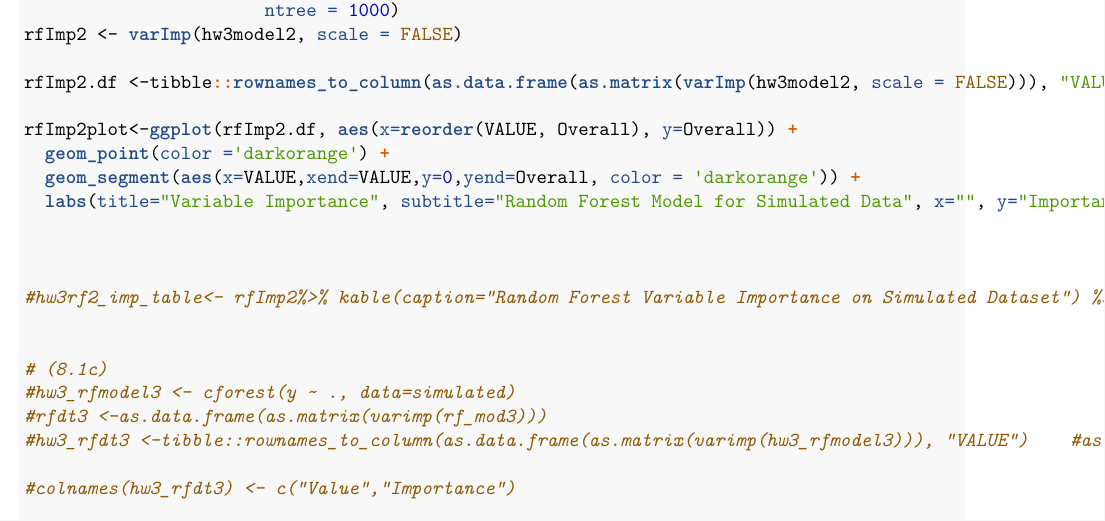
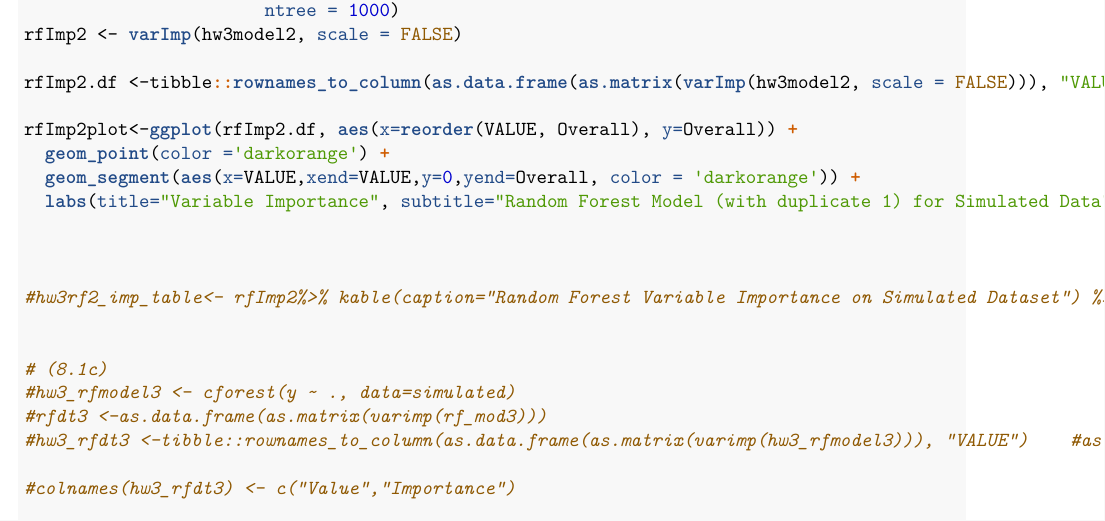
Before and after one commit to wheremagichappens/CUNY_DATA_624, a LaTeX thesis (Homework-Two/Homework-Two2.tex): part of page 29 of 36, cut so that both start at the same text. Compiled offline with XeLaTeX; a missing font is replaced by an installed copy or a similar font.

Commit message:
update final

```diff
--- a/Homework-Two/Homework-Two2.tex
+++ b/Homework-Two/Homework-Two2.tex
@@ -1473,7 +1473,7 @@ early could lead to overfitting.
 \NormalTok{rfImp2plot<-}\KeywordTok{ggplot}\NormalTok{(rfImp2.df, }\KeywordTok{aes}\NormalTok{(}\DataTypeTok{x=}\KeywordTok{reorder}\NormalTok{(VALUE, Overall), }\DataTypeTok{y=}\NormalTok{Overall)) }\OperatorTok{+}\StringTok{ }
 \StringTok{  }\KeywordTok{geom_point}\NormalTok{(}\DataTypeTok{color =}\StringTok{'darkorange'}\NormalTok{) }\OperatorTok{+}\StringTok{ }
 \StringTok{  }\KeywordTok{geom_segment}\NormalTok{(}\KeywordTok{aes}\NormalTok{(}\DataTypeTok{x=}\NormalTok{VALUE,}\DataTypeTok{xend=}\NormalTok{VALUE,}\DataTypeTok{y=}\DecValTok{0}\NormalTok{,}\DataTypeTok{yend=}\NormalTok{Overall, }\DataTypeTok{color =} \StringTok{'darkorange'}\NormalTok{)) }\OperatorTok{+}\StringTok{ }
-\StringTok{  }\KeywordTok{labs}\NormalTok{(}\DataTypeTok{title=}\StringTok{"Variable Importance"}\NormalTok{, }\DataTypeTok{subtitle=}\StringTok{"Random Forest Model for Simulated Data"}\NormalTok{, }\DataTypeTok{x=}\StringTok{""}\NormalTok{, }\DataTypeTok{y=}\StringTok{"Importance"}\NormalTok{)}\OperatorTok{+}\StringTok{ }\KeywordTok{coord_flip}\NormalTok{()}\OperatorTok{+}\KeywordTok{theme_bw}\NormalTok{()}\OperatorTok{+}\KeywordTok{theme}\NormalTok{()}
+\StringTok{  }\KeywordTok{labs}\NormalTok{(}\DataTypeTok{title=}\StringTok{"Variable Importance"}\NormalTok{, }\DataTypeTok{subtitle=}\StringTok{"Random Forest Model (with duplicate 1) for Simulated Data"}\NormalTok{, }\DataTypeTok{x=}\StringTok{""}\NormalTok{, }\DataTypeTok{y=}\StringTok{"Importance"}\NormalTok{)}\OperatorTok{+}\StringTok{ }\KeywordTok{coord_flip}\NormalTok{()}\OperatorTok{+}\KeywordTok{theme_bw}\NormalTok{()}\OperatorTok{+}\KeywordTok{theme}\NormalTok{(}\DataTypeTok{legend.position =} \StringTok{"none"}\NormalTok{) }\OperatorTok{+}\StringTok{  }\KeywordTok{scale_y_continuous}\NormalTok{(}\DataTypeTok{limits =} \KeywordTok{c}\NormalTok{(}\OperatorTok{-}\FloatTok{0.15}\NormalTok{, }\DecValTok{9}\NormalTok{))}
 
 
 
```
Also changed, not shown: Homework-Two/Homework-Two2.pdf, Homework-Two/Homework-Two2_files/figure-latex/kj-6.3a-plot-1.pdf, Homework-Two/Homework-Two2_files/figure-latex/kj-6.3c2-1.pdf, Homework-Two/Homework-Two2_files/figure-latex/kj-6.3d-2-1.pdf, Homework-Two/Homework-Two2_files/figure-latex/kj-6.3e-1.pdf, Homework-Two/Homework-Two2_files/figure-latex/kj-6.3f-1-1.pdf, Homework-Two/Homework-Two2_files/figure-latex/kj-7.2-1-1.pdf, Homework-Two/Homework-Two2_files/figure-latex/kj-7.2-2-1.pdf, Homework-Two/Homework-Two2_files/figure-latex/kj-7.2-3-1.pdf, Homework-Two/Homework-Two2_files/figure-latex/kj-7.2-4b-1.pdf, Homework-Two/Homework-Two2_files/figure-latex/kj-7.2-ex3-1.pdf, Homework-Two/Homework-Two2_files/figure-latex/kj-7.5b-1.pdf, Homework-Two/Homework-Two2_files/figure-latex/kj-8.1a-1.pdf, Homework-Two/Homework-Two2_files/figure-latex/kj-8.1b-1.pdf, 8 more files, 4 other files.
